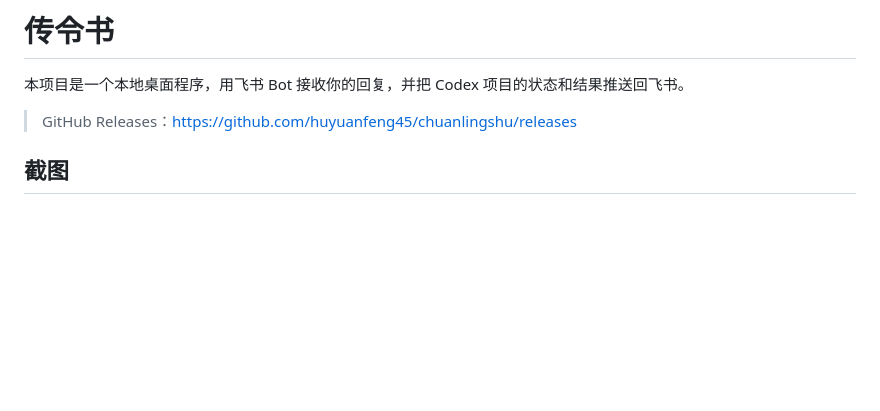
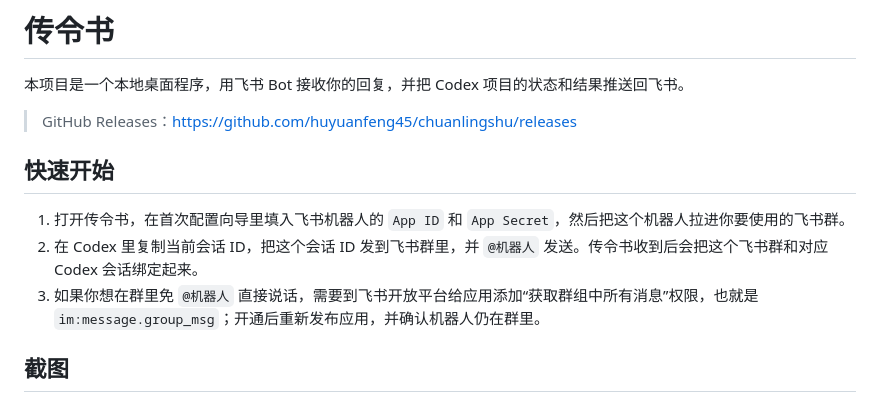
Before and after one commit to huyuanfeng45/chuanlingshu, a Markdown page: README.md, the part around the change. Rendered like a GitHub page; blank space fills up the shorter version.

Commit message:
Add quick start instructions

```diff
--- a/README.md
+++ b/README.md
@@ -3,6 +3,12 @@
 本项目是一个本地桌面程序，用飞书 Bot 接收你的回复，并把 Codex 项目的状态和结果推送回飞书。
 
 > GitHub Releases：<https://github.com/huyuanfeng45/chuanlingshu/releases>
+
+## 快速开始
+
+1. 打开传令书，在首次配置向导里填入飞书机器人的 `App ID` 和 `App Secret`，然后把这个机器人拉进你要使用的飞书群。
+2. 在 Codex 里复制当前会话 ID，把这个会话 ID 发到飞书群里，并 `@机器人` 发送。传令书收到后会把这个飞书群和对应 Codex 会话绑定起来。
+3. 如果你想在群里免 `@机器人` 直接说话，需要到飞书开放平台给应用添加“获取群组中所有消息”权限，也就是 `im:message.group_msg`；开通后重新发布应用，并确认机器人仍在群里。
 
 ## 截图
 
```
